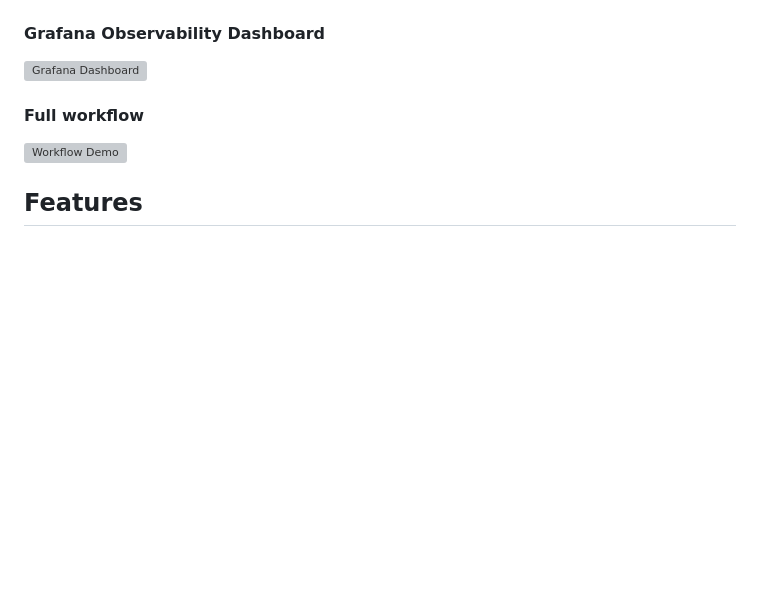
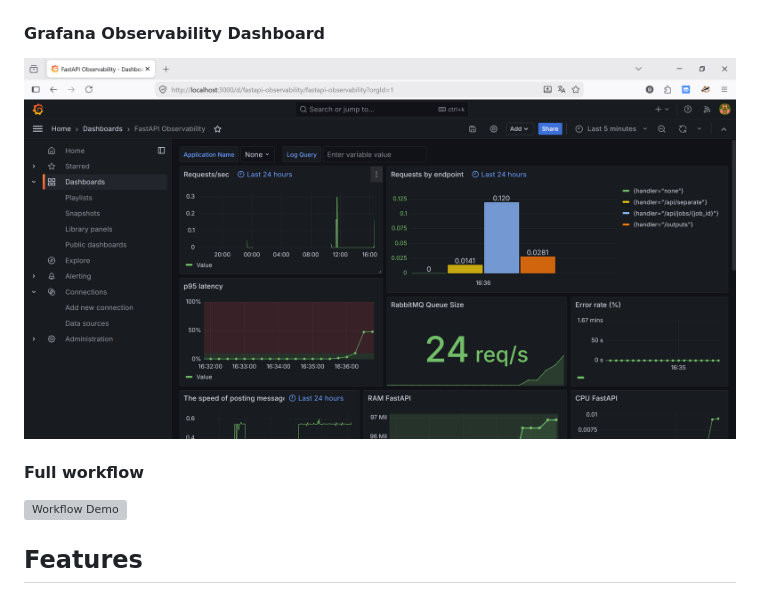
Before and after one commit to nicxsi/music-separator, a Markdown page: README.md, the part around the change. Drawn GitHub-style; blank space fills up the shorter version; grey boxes are pictures that could not be loaded.

Commit message:
feat: graf1ana image lowercase fix for README

```diff
--- a/README.md
+++ b/README.md
@@ -22,7 +22,7 @@ A web service where you can upload an audio file, automatically split the track
 
 #### Grafana Observability Dashboard
 
-![Grafana Dashboard](docs/images/grafana.PNG)
+![Grafana Dashboard](docs/images/grafana.png)
 
 #### Full workflow
 
```
